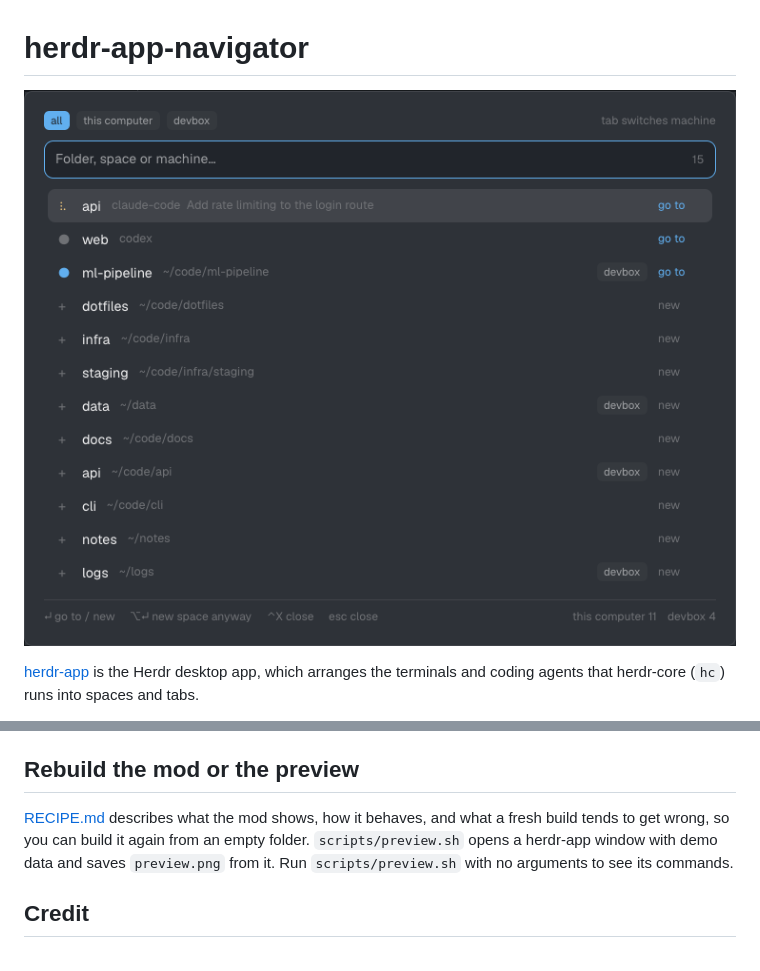
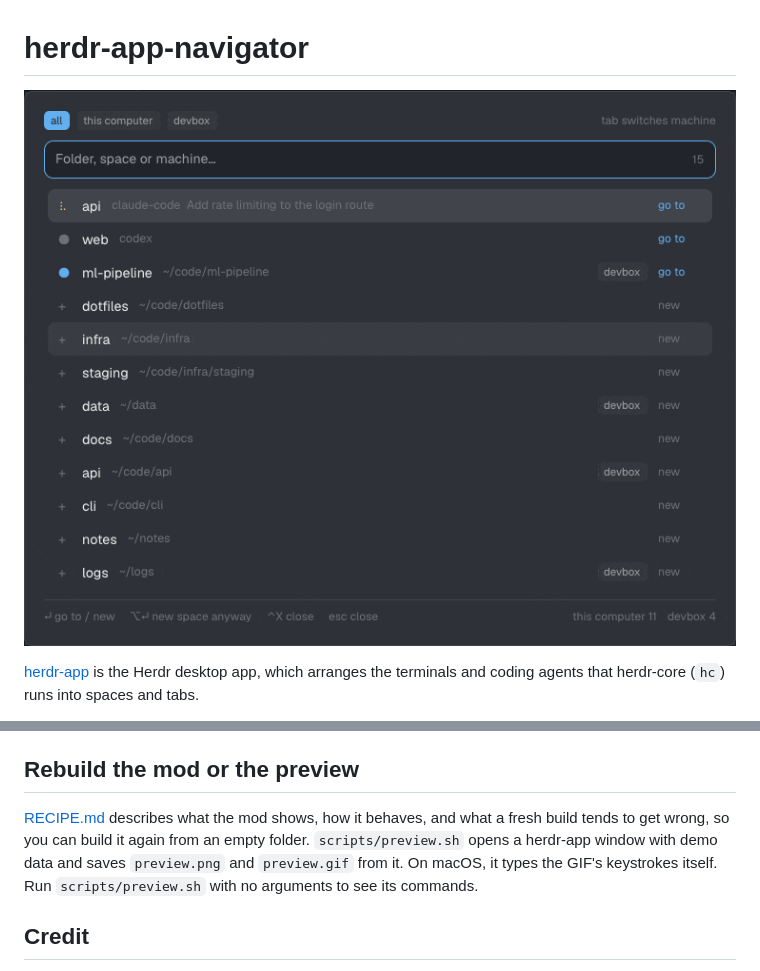
Before and after one commit to alizdavoodi/herdr-app-navigator, a Markdown page: README.md, 2 parts joined by grey strips. Rendered like a GitHub page; pictures changed too: preview.gif (added).

Commit message:
docs: add preview.gif that scripts/preview.sh types and records itself
On macOS, 'scripts/preview.sh gif' types a fixed demo into Navigator through System Events. It checks before every key that the demo window is still in front and stops otherwise. Frames are cropped to the popup and padded with the window's background, so the window behind a shrinking popup stays out of the GIF. README.md now shows the GIF, and preview.png stays for herdr.dev.

```diff
--- a/README.md
+++ b/README.md
@@ -1,6 +1,6 @@
 # herdr-app-navigator
 
-![The Navigator popup lists open spaces, agents, and folders from this computer and from a machine named devbox.](preview.png)
+![Navigator lists open spaces, agents, and folders from this computer and a machine named devbox. Typing "api" filters the list, and tab switches the machine filter.](preview.gif)
 
 [herdr-app](https://herdr.dev) is the Herdr desktop app, which arranges the terminals and coding agents that herdr-core (`hc`) runs into spaces and tabs.
 
@@ -102,7 +102,7 @@ It changes herdr-app only through these commands: `space.select`, `space.new`, `
 
 ## Rebuild the mod or the preview
 
-[RECIPE.md](RECIPE.md) describes what the mod shows, how it behaves, and what a fresh build tends to get wrong, so you can build it again from an empty folder. `scripts/preview.sh` opens a herdr-app window with demo data and saves `preview.png` from it. Run `scripts/preview.sh` with no arguments to see its commands.
+[RECIPE.md](RECIPE.md) describes what the mod shows, how it behaves, and what a fresh build tends to get wrong, so you can build it again from an empty folder. `scripts/preview.sh` opens a herdr-app window with demo data and saves `preview.png` and `preview.gif` from it. On macOS, it types the GIF's keystrokes itself. Run `scripts/preview.sh` with no arguments to see its commands.
 
 ## Credit
 
```
Also changed, not shown: 1 other file.
